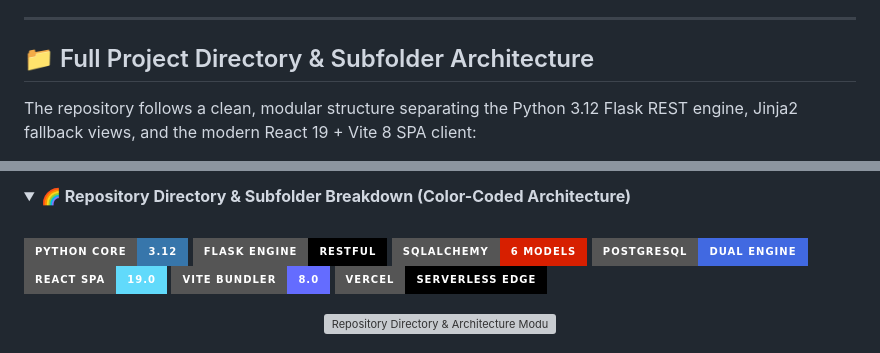
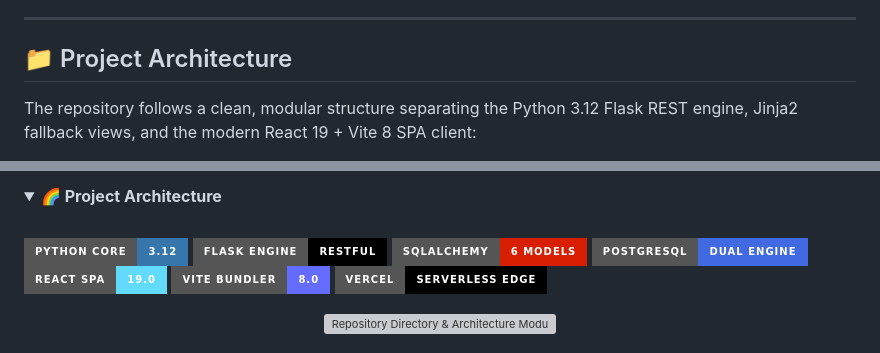
Before and after one commit to Nivedreddy6/Flask, a Markdown page: README.md, 2 parts joined by grey strips. GitHub-like rendering; badges without logos; grey boxes are pictures that could not be loaded.

Commit message:
docs: rename section title and dropdown summary to Project Architecture

```diff
--- a/README.md
+++ b/README.md
@@ -166,7 +166,7 @@ The platform is designed with a **decoupled hybrid architecture** for optimal pe
 
 ---
 
-## 📁 Full Project Directory & Subfolder Architecture
+## 📁 Project Architecture
 
 The repository follows a clean, modular structure separating the Python 3.12 Flask REST engine, Jinja2 fallback views, and the modern React 19 + Vite 8 SPA client:
 
@@ -175,7 +175,7 @@ The repository follows a clean, modular structure separating the Python 3.12 Fla
 </p>
 
 <details open>
-<summary><b>🌈 Repository Directory & Subfolder Breakdown (Color-Coded Architecture)</b></summary>
+<summary><b>🌈 Project Architecture</b></summary>
 
 <br />
 
```
Also changed, not shown: other parts of README.md (+1 -1 lines).
